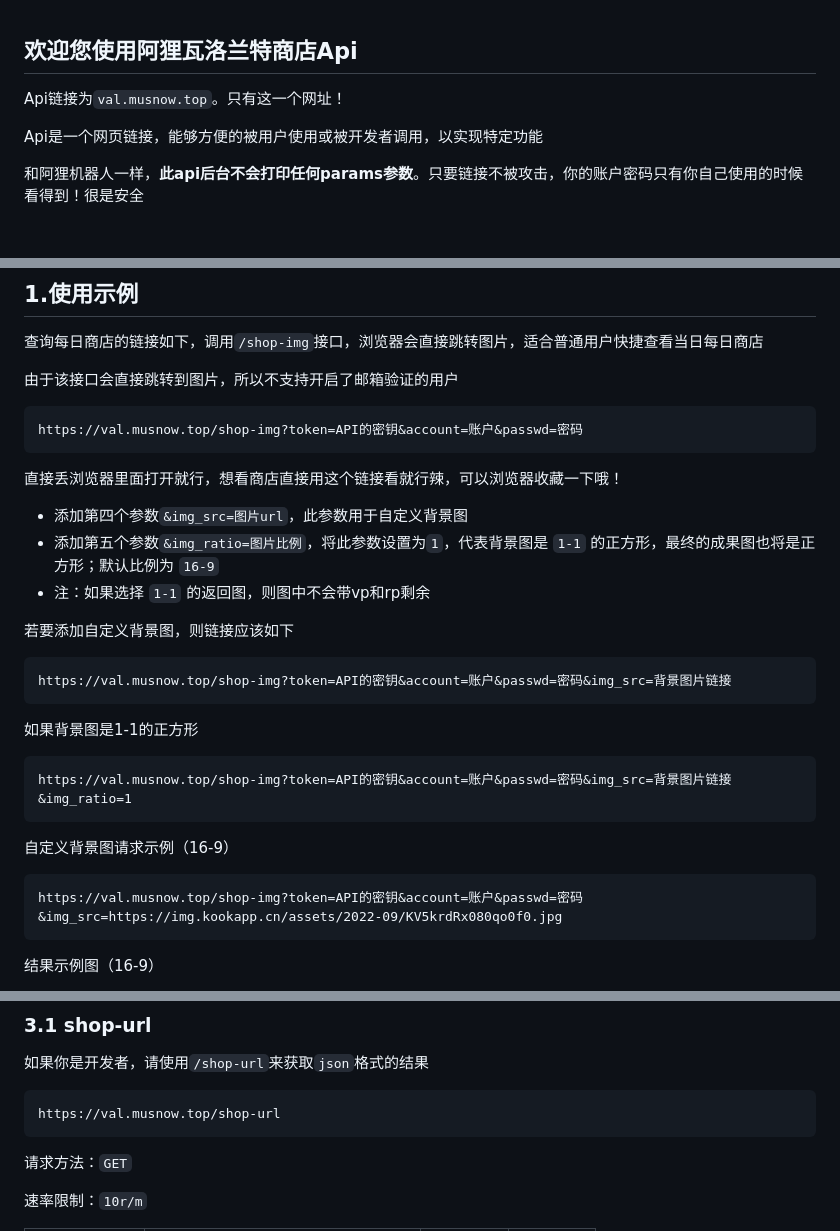
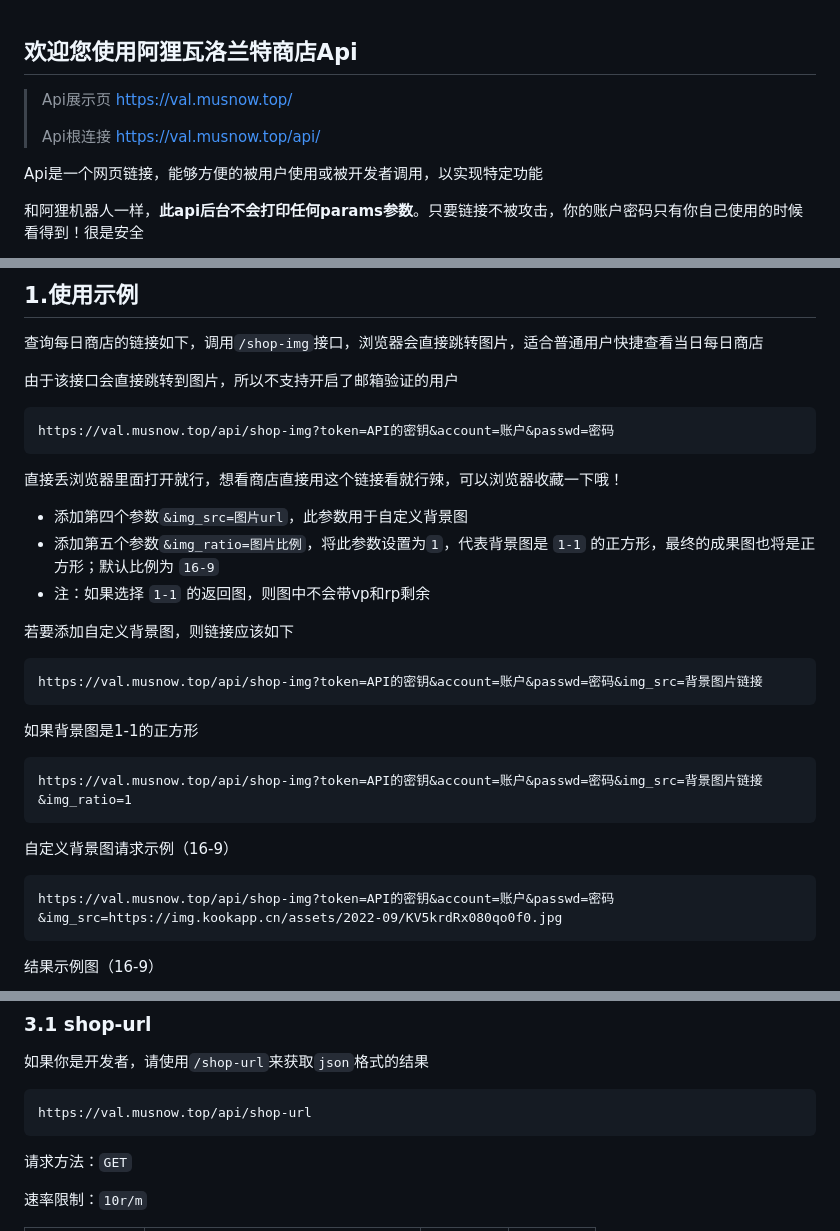
Before and after one commit to musnows/Kook-Valorant-Bot, a Markdown page: docs/valorant-shop-img-api.md, 3 parts joined by grey strips. GitHub-like rendering.

Commit message:
docs(api): update api-url in docs

```diff
--- a/docs/valorant-shop-img-api.md
+++ b/docs/valorant-shop-img-api.md
@@ -1,6 +1,8 @@
 ## 欢迎您使用阿狸瓦洛兰特商店Api
 
-Api链接为`val.musnow.top`。只有这一个网址！
+> Api展示页 https://val.musnow.top/
+>
+> Api根连接 https://val.musnow.top/api/
 
 Api是一个网页链接，能够方便的被用户使用或被开发者调用，以实现特定功能
 
@@ -24,7 +26,7 @@ Api是一个网页链接，能够方便的被用户使用或被开发者调用
 由于该接口会直接跳转到图片，所以不支持开启了邮箱验证的用户
 
 ~~~
-https://val.musnow.top/shop-img?token=API的密钥&account=账户&passwd=密码
+https://val.musnow.top/api/shop-img?token=API的密钥&account=账户&passwd=密码
 ~~~
 
 直接丢浏览器里面打开就行，想看商店直接用这个链接看就行辣，可以浏览器收藏一下哦！
@@ -36,18 +38,18 @@ https://val.musnow.top/shop-img?token=API的密钥&account=账户&passwd=密码
 
 若要添加自定义背景图，则链接应该如下
 ~~~
-https://val.musnow.top/shop-img?token=API的密钥&account=账户&passwd=密码&img_src=背景图片链接
+https://val.musnow.top/api/shop-img?token=API的密钥&account=账户&passwd=密码&img_src=背景图片链接
 ~~~
 
 如果背景图是1-1的正方形
 ~~~
-https://val.musnow.top/shop-img?token=API的密钥&account=账户&passwd=密码&img_src=背景图片链接&img_ratio=1
+https://val.musnow.top/api/shop-img?token=API的密钥&account=账户&passwd=密码&img_src=背景图片链接&img_ratio=1
 ~~~
 
 自定义背景图请求示例（16-9）
 
 ~~~
-https://val.musnow.top/shop-img?token=API的密钥&account=账户&passwd=密码&img_src=https://img.kookapp.cn/assets/2022-09/KV5krdRx080qo0f0.jpg
+https://val.musnow.top/api/shop-img?token=API的密钥&account=账户&passwd=密码&img_src=https://img.kookapp.cn/assets/2022-09/KV5krdRx080qo0f0.jpg
 ~~~
 
 结果示例图（16-9）
@@ -80,7 +82,7 @@ https://val.musnow.top/shop-img?token=API的密钥&account=账户&passwd=密码&
 如果你是开发者，请使用`/shop-url`来获取`json`格式的结果
 
 ~~~
-https://val.musnow.top/shop-url
+https://val.musnow.top/api/shop-url
 ~~~
 
 请求方法：`GET`
```
Also changed, not shown: other parts of docs/valorant-shop-img-api.md (+3 -3 lines).
